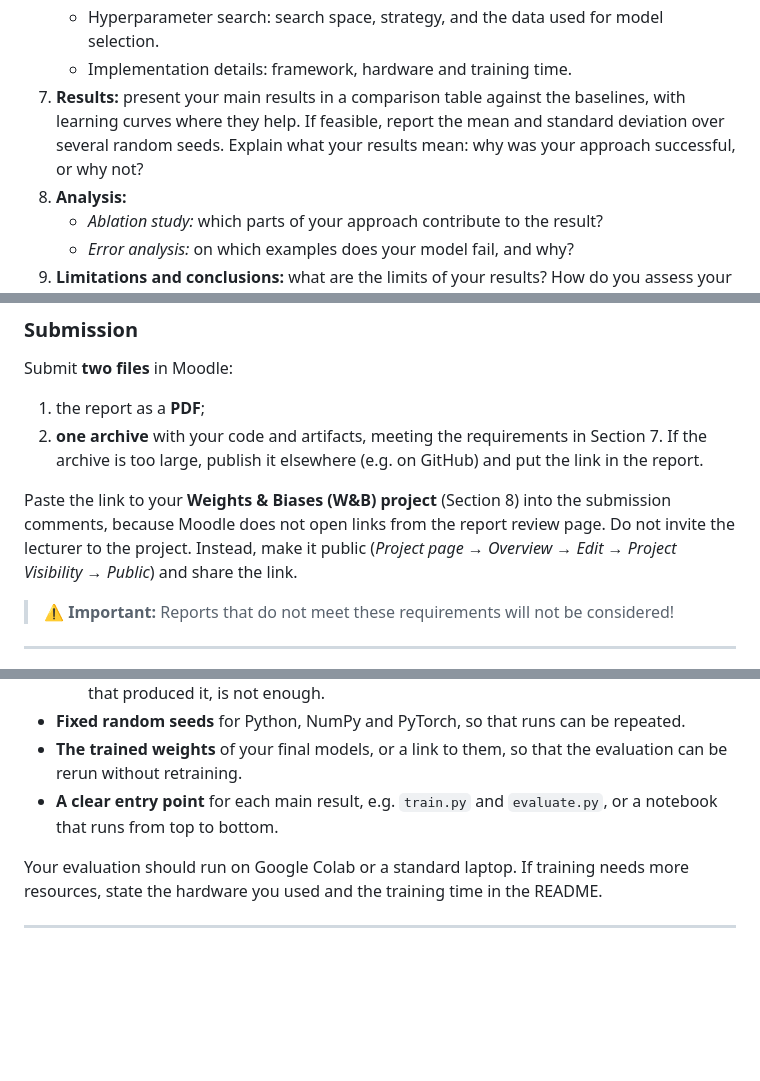
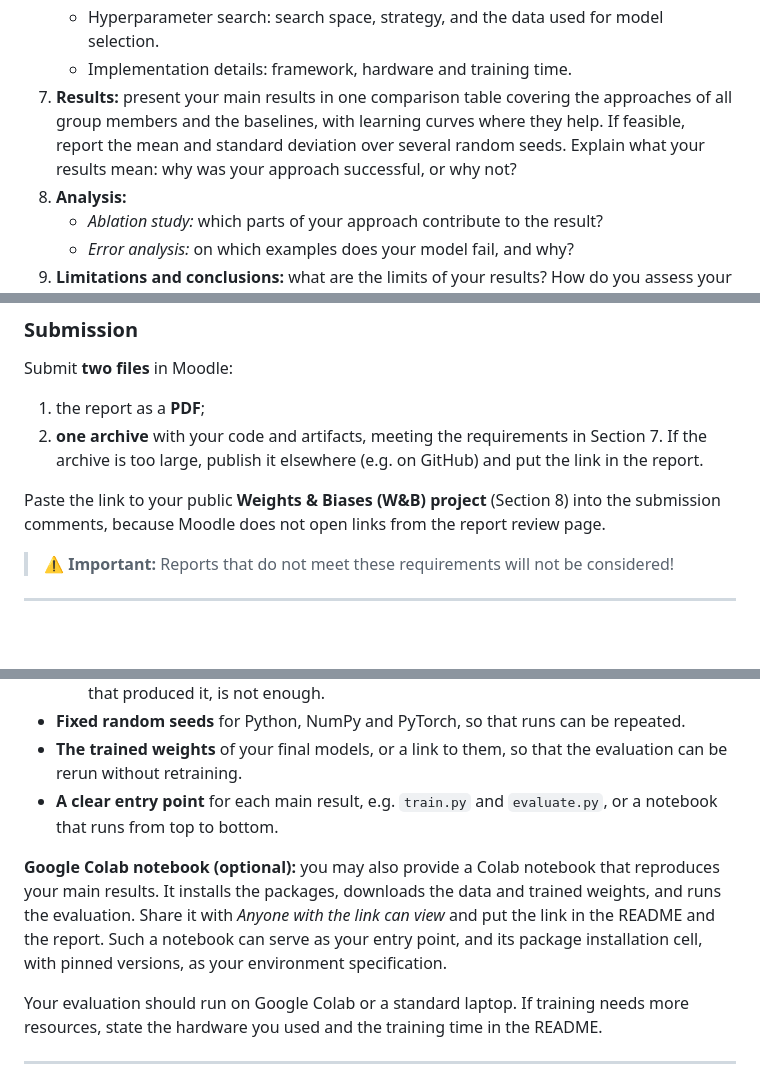
Before and after one commit to konstantin-schekotihin/dl_course, a Markdown page: ML-DL/modalities.md, 3 parts joined by grey strips. Rendered like a GitHub page; blank space fills up the shorter version.

```diff
--- a/ML-DL/modalities.md
+++ b/ML-DL/modalities.md
@@ -166,7 +171,7 @@ The report is a research paper of at most **9 pages** in the paper format (Secti
    - Evaluation measures and why they fit the task.
    - Hyperparameter search: search space, strategy, and the data used for model selection.
    - Implementation details: framework, hardware and training time.
-7. **Results:** present your main results in a comparison table against the baselines, with learning curves where they help. If feasible, report the mean and standard deviation over several random seeds. Explain what your results mean: why was your approach successful, or why not?
+7. **Results:** present your main results in one comparison table covering the approaches of all group members and the baselines, with learning curves where they help. If feasible, report the mean and standard deviation over several random seeds. Explain what your results mean: why was your approach successful, or why not?
 8. **Analysis:**
    - *Ablation study:* which parts of your approach contribute to the result?
    - *Error analysis:* on which examples does your model fail, and why?
@@ -180,7 +185,7 @@ Submit **two files** in Moodle:
 1. the report as a **PDF**;
 2. **one archive** with your code and artifacts, meeting the requirements in Section 7. If the archive is too large, publish it elsewhere (e.g. on GitHub) and put the link in the report.
 
-Paste the link to your **Weights & Biases (W&B) project** (Section 8) into the submission comments, because Moodle does not open links from the report review page. Do not invite the lecturer to the project. Instead, make it public (*Project page → Overview → Edit → Project Visibility → Public*) and share the link.
+Paste the link to your public **Weights & Biases (W&B) project** (Section 8) into the submission comments, because Moodle does not open links from the report review page.
 
 > ⚠️ **Important:** Reports that do not meet these requirements will not be considered!
 
@@ -199,6 +204,8 @@ Your code must allow us to reproduce the main results of your report. Your code
 - **Fixed random seeds** for Python, NumPy and PyTorch, so that runs can be repeated.
 - **The trained weights** of your final models, or a link to them, so that the evaluation can be rerun without retraining.
 - **A clear entry point** for each main result, e.g. `train.py` and `evaluate.py`, or a notebook that runs from top to bottom.
+
+**Google Colab notebook (optional):** you may also provide a Colab notebook that reproduces your main results. It installs the packages, downloads the data and trained weights, and runs the evaluation. Share it with *Anyone with the link can view* and put the link in the README and the report. Such a notebook can serve as your entry point, and its package installation cell, with pinned versions, as your environment specification.
 
 Your evaluation should run on Google Colab or a standard laptop. If training needs more resources, state the hardware you used and the training time in the README.
 
```
Also changed, not shown: other parts of ML-DL/modalities.md (+25 -24 lines).
